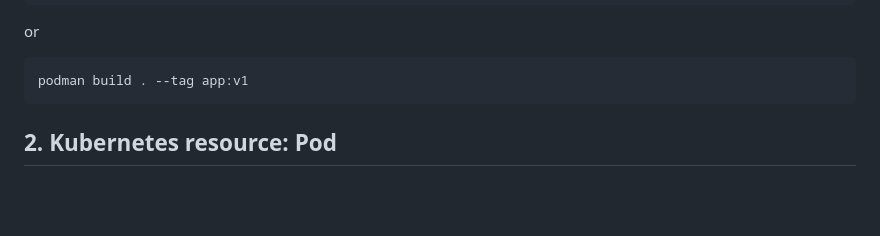
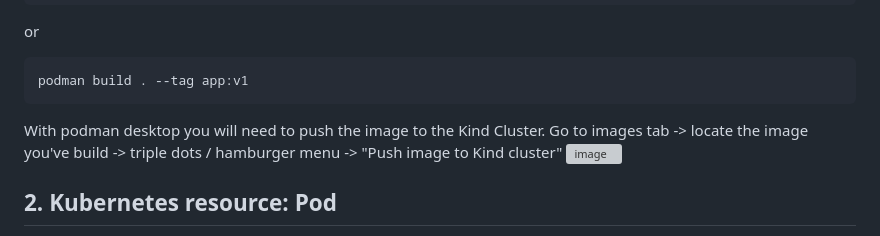
Before and after one commit to Ordina-Group/pythoneers-kubernetes-workshop, a Markdown page: exercises/part-1/README.md, the part around the change. Rendered like a GitHub page; folded sections open; blank space fills up the shorter version; grey boxes are pictures that could not be loaded.

Commit message:
Added extra details needed for podman desktop

```diff
--- a/exercises/part-1/README.md
+++ b/exercises/part-1/README.md
@@ -79,6 +79,10 @@ podman build . --tag app:v1
 
 
 </details>
+
+With podman desktop you will need to push the image to the Kind Cluster. Go to images tab -> locate the image you've build -> triple dots / hamburger menu -> "Push image to Kind cluster"
+![image](https://github.com/user-attachments/assets/8d4f29de-8c6e-4518-9966-8bb274c42fdc)
+
 
 ## 2. Kubernetes resource: Pod
 
```
